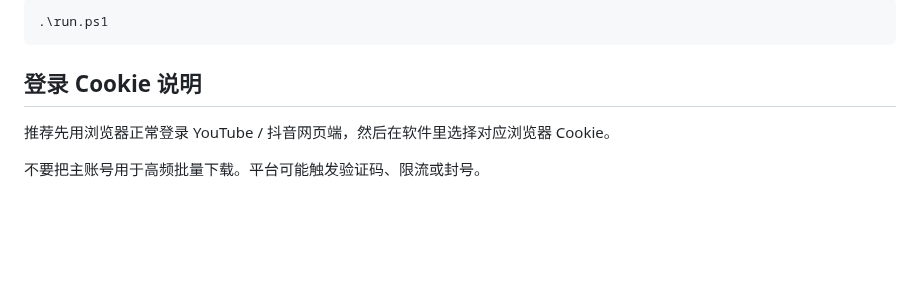
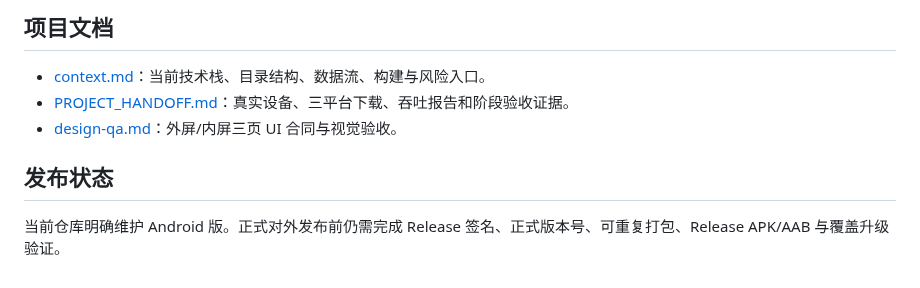
Before and after one commit to nanzhufeng/NanfengDownload-Android, a Markdown page: README.md, the part around one of its changes. Rendered like a GitHub page; blank space fills up the shorter version.

````diff
--- a/README.md
+++ b/README.md
@@ -39,10 +58,10 @@ python .\start.py
 
-```powershell
-.\run.ps1
-```
+## 项目文档
 
-## 登录 Cookie 说明
+- [context.md](context.md)：当前技术栈、目录结构、数据流、构建与风险入口。
+- [PROJECT_HANDOFF.md](PROJECT_HANDOFF.md)：真实设备、三平台下载、吞吐报告和阶段验收证据。
+- [design-qa.md](design-qa.md)：外屏/内屏三页 UI 合同与视觉验收。
 
-推荐先用浏览器正常登录 YouTube / 抖音网页端，然后在软件里选择对应浏览器 Cookie。
+## 发布状态
 
-不要把主账号用于高频批量下载。平台可能触发验证码、限流或封号。
+当前仓库明确维护 Android 版。正式对外发布前仍需完成 Release 签名、正式版本号、可重复打包、Release APK/AAB 与覆盖升级验证。
````
Also changed, not shown: other parts of README.md (+44 -25 lines), docs/screenshots/github-preview/history.png (added), docs/screenshots/github-preview/home.png (added), docs/screenshots/github-preview/settings.png (added).
